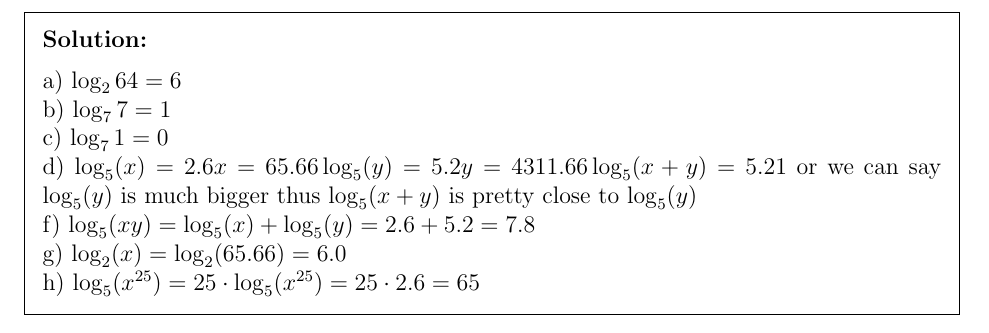
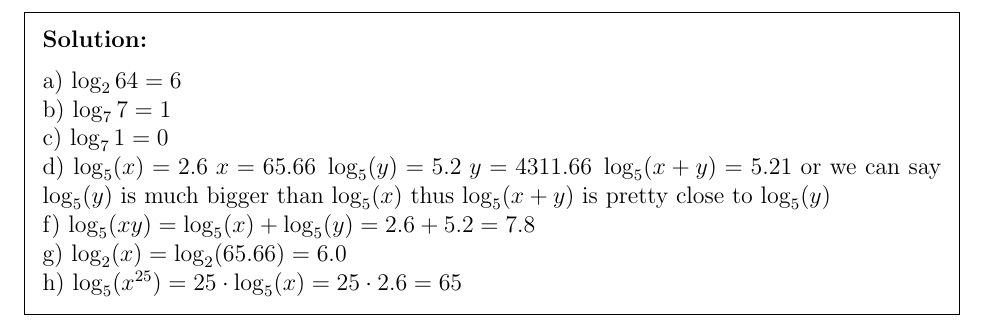
Before and after one commit to PIPIPIG233666/eecs203, a LaTeX problem sheet (hw/Assignment 0.tex): part of page 6 of 6, cut so that both start at the same text. Compiled offline with pdfLaTeX.

Commit message:
a0: fix 1
Signed-off-by: pppig236 <priv@pppig236.com>

```diff
--- a/hw/Assignment 0.tex
+++ b/hw/Assignment 0.tex
@@ -201,7 +201,7 @@ Compute the value of each of the following.  If the answer does not come out cle
 \end{qparts}
 
 \begin{solution}
-  a) $\log_2{64}=6$\\b) $\log_7{7}=1$\\c) $\log_7{1}=0$\\d) $\log_5(x)=2.6 x=65.66 \log_5(y)=5.2 y=4311.66 \log_5(x+y)=5.21$ or we can say $\log_5(y)$ is much bigger thus $\log_5(x+y)$ is pretty close to $\log_5(y)$\\ f) $\log_5(xy)=\log_5(x)+\log_5(y)=2.6+5.2=7.8$\\g) $\log_2(x)=\log_2(65.66)=6.0$ \\h) $\log_5(x^{25})=25\cdot \log_5(x^{25})=25\cdot 2.6=65$
+  a) $\log_2{64}=6$\\b) $\log_7{7}=1$\\c) $\log_7{1}=0$\\d) $\log_5(x)=2.6\;x=65.66\;\log_5(y)=5.2\;y=4311.66\;\log_5(x+y)=5.21$ or we can say $\log_5(y)$ is much bigger than $\log_5(x)$ thus $\log_5(x+y)$ is pretty close to $\log_5(y)$\\ f) $\log_5(xy)=\log_5(x)+\log_5(y)=2.6+5.2=7.8$\\g) $\log_2(x)=\log_2(65.66)=6.0$ \\h) $\log_5(x^{25})=25\cdot \log_5(x)=25\cdot 2.6=65$
 \end{solution}
 
 \end{document}
```
Also changed, not shown: hw/Assignment 0.pdf, 3 other files.
